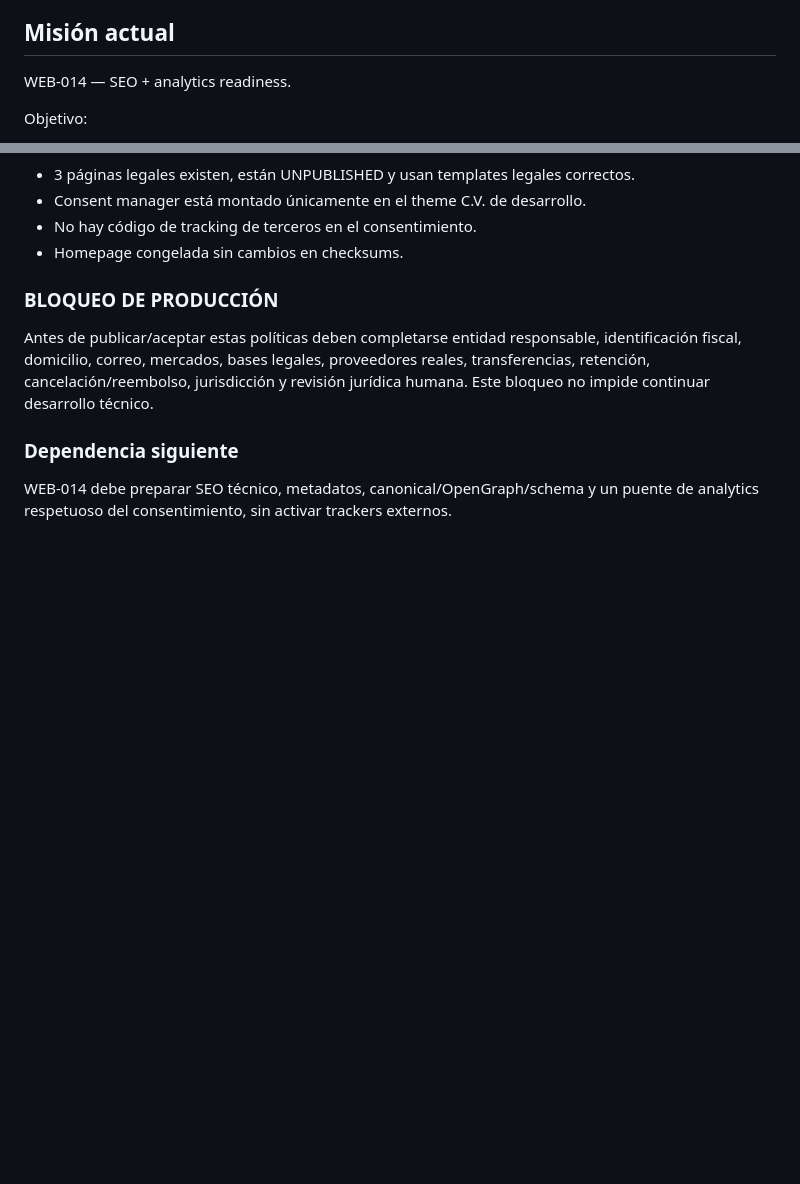
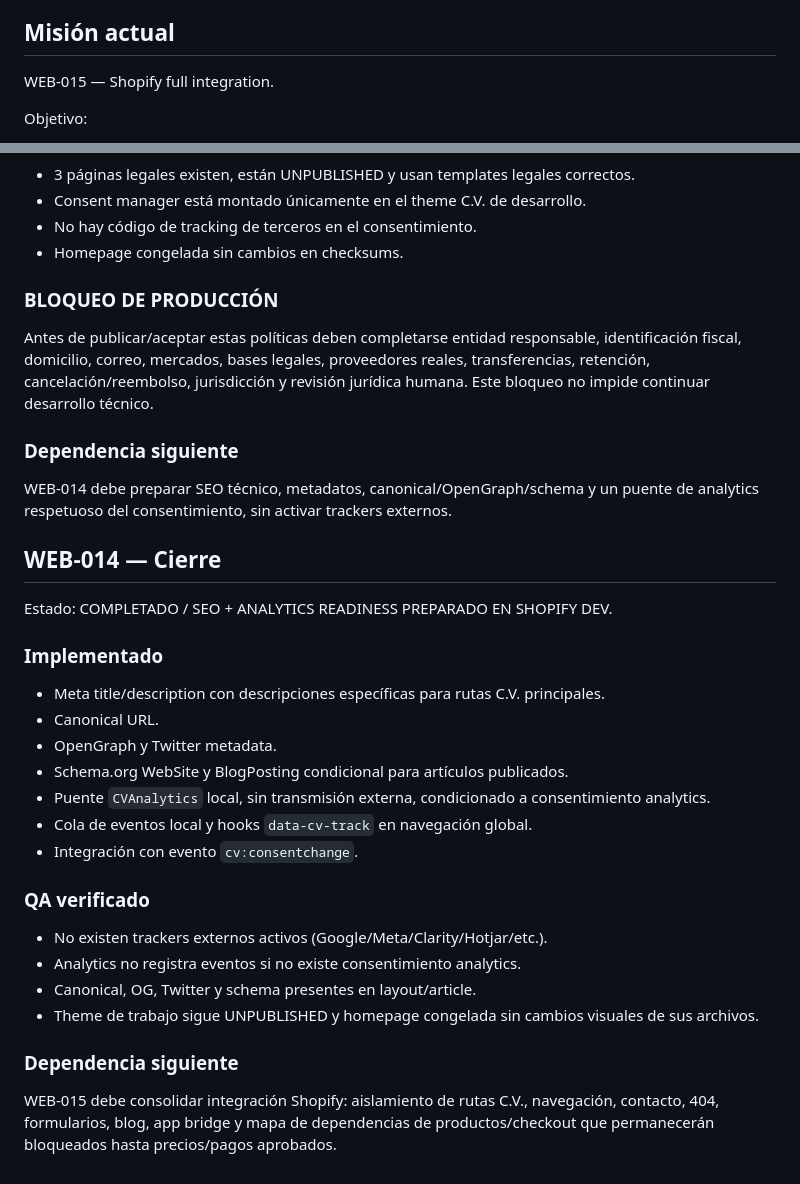
Before and after one commit to sodcloud-arch/cv-coach-admin, a Markdown page: .ascend/web-complete-vitality-autonomous.md, 2 parts joined by grey strips. Rendered like a GitHub page; blank space fills up the shorter version.

Commit message:
docs: close WEB-014 and advance to Shopify integration

```diff
--- a/.ascend/web-complete-vitality-autonomous.md
+++ b/.ascend/web-complete-vitality-autonomous.md
@@ -16,7 +16,7 @@ ASCEND AUTÓNOMO — WEB C.V.
 - No alterar Desktop v1 salvo corrección material verificada.
 
 ## Misión actual
-WEB-014 — SEO + analytics readiness.
+WEB-015 — Shopify full integration.
 
 Objetivo:
 - construir la landing completa de C.V. Training sobre la arquitectura Shopify ya preparada;
@@ -432,3 +432,26 @@ Antes de publicar/aceptar estas políticas deben completarse entidad responsable
 
 ### Dependencia siguiente
 WEB-014 debe preparar SEO técnico, metadatos, canonical/OpenGraph/schema y un puente de analytics respetuoso del consentimiento, sin activar trackers externos.
+
+
+## WEB-014 — Cierre
+
+Estado: COMPLETADO / SEO + ANALYTICS READINESS PREPARADO EN SHOPIFY DEV.
+
+### Implementado
+- Meta title/description con descripciones específicas para rutas C.V. principales.
+- Canonical URL.
+- OpenGraph y Twitter metadata.
+- Schema.org WebSite y BlogPosting condicional para artículos publicados.
+- Puente `CVAnalytics` local, sin transmisión externa, condicionado a consentimiento analytics.
+- Cola de eventos local y hooks `data-cv-track` en navegación global.
+- Integración con evento `cv:consentchange`.
+
+### QA verificado
+- No existen trackers externos activos (Google/Meta/Clarity/Hotjar/etc.).
+- Analytics no registra eventos si no existe consentimiento analytics.
+- Canonical, OG, Twitter y schema presentes en layout/article.
+- Theme de trabajo sigue UNPUBLISHED y homepage congelada sin cambios visuales de sus archivos.
+
+### Dependencia siguiente
+WEB-015 debe consolidar integración Shopify: aislamiento de rutas C.V., navegación, contacto, 404, formularios, blog, app bridge y mapa de dependencias de productos/checkout que permanecerán bloqueados hasta precios/pagos aprobados.
```
